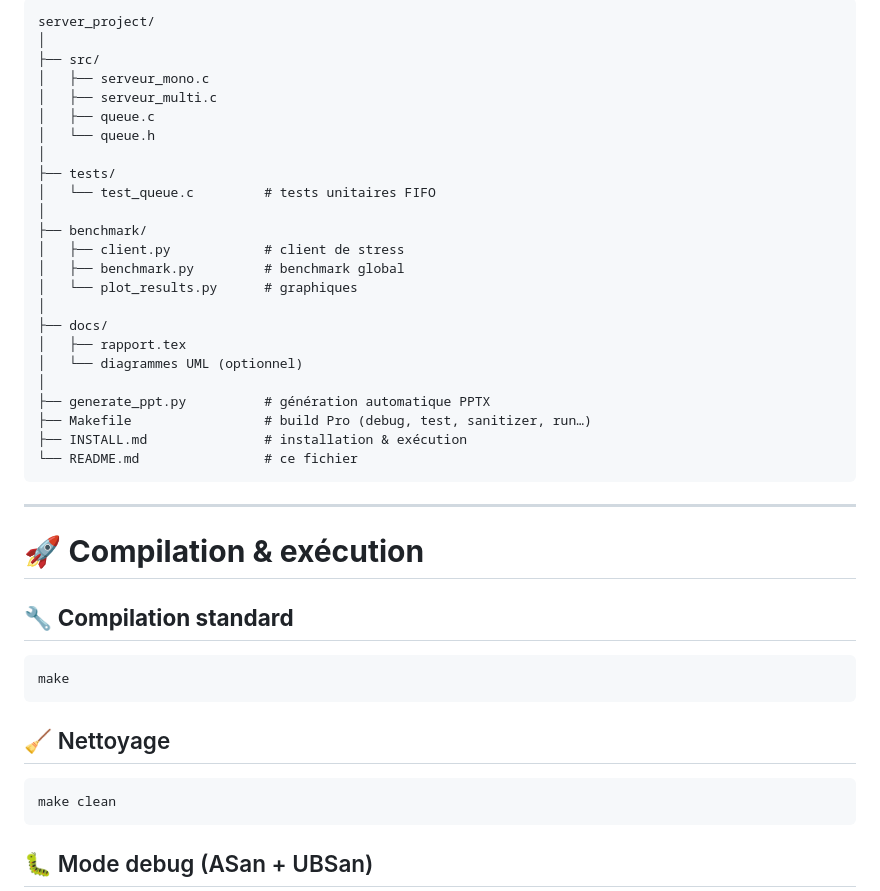
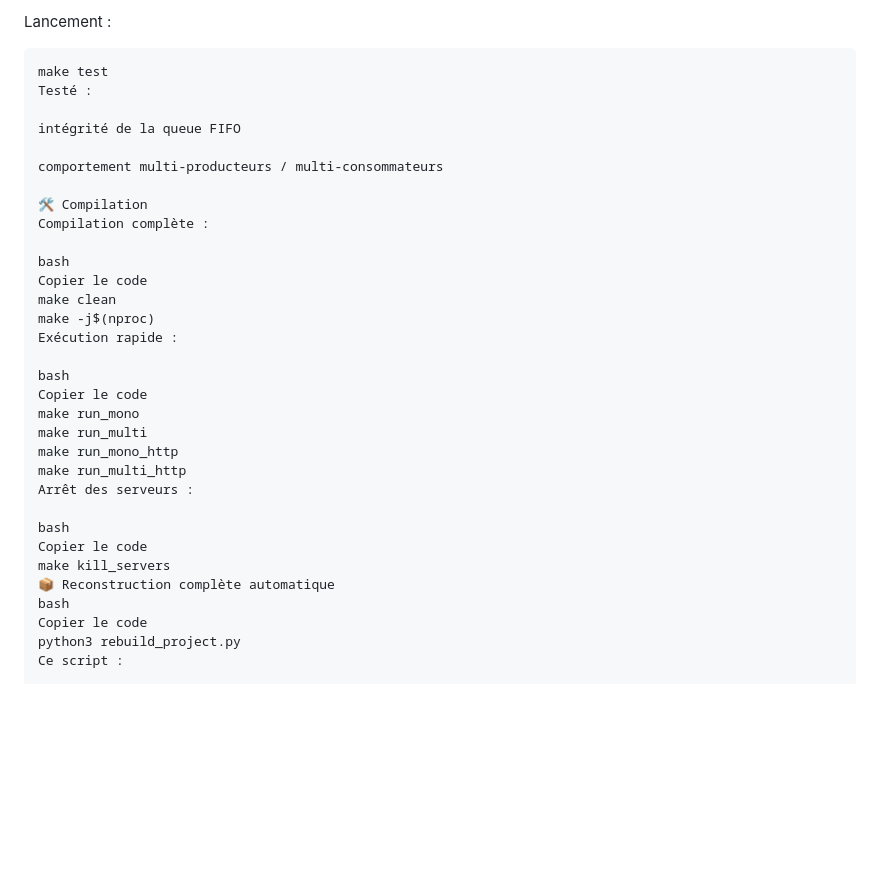
Before and after one commit to WalidBenTouhami/SERVER_BENCH, a Markdown page: README.md, the part around the change printed below. Rendered like a GitHub page; blank space fills up the shorter version.

````diff
--- a/README.md
+++ b/README.md
@@ -43,46 +97,37 @@ Ce projet constitue un cas d’étude complet en **programmation système, threa
 
-```
-server_project/
-│
-├── src/
-│   ├── serveur_mono.c
-│   ├── serveur_multi.c
-│   ├── queue.c
-│   └── queue.h
-│
-├── tests/
-│   └── test_queue.c         # tests unitaires FIFO
-│
-├── benchmark/
-│   ├── client.py            # client de stress
-│   ├── benchmark.py         # benchmark global
-│   └── plot_results.py      # graphiques
-│
-├── docs/
-│   ├── rapport.tex
-│   └── diagrammes UML (optionnel)
-│
-├── generate_ppt.py          # génération automatique PPTX
-├── Makefile                 # build Pro (debug, test, sanitizer, run…)
-├── INSTALL.md               # installation & exécution
-└── README.md                # ce fichier
-```
+Lancement :
 
----
+```bash
+make test
+Testé :
 
-# 🚀 **Compilation & exécution**
+intégrité de la queue FIFO
 
-## 🔧 **Compilation standard**
+comportement multi-producteurs / multi-consommateurs
 
-```
-make
-```
+🛠️ Compilation
+Compilation complète :
 
-## 🧹 Nettoyage
+bash
+Copier le code
+make clean
+make -j$(nproc)
+Exécution rapide :
 
-```
-make clean
-```
+bash
+Copier le code
+make run_mono
+make run_multi
+make run_mono_http
+make run_multi_http
+Arrêt des serveurs :
 
-## 🐛 Mode debug (ASan + UBSan)
+bash
+Copier le code
+make kill_servers
+📦 Reconstruction complète automatique
+bash
+Copier le code
+python3 rebuild_project.py
+Ce script :
 
````
Also changed, not shown: other parts of README.md (+177 -176 lines).
